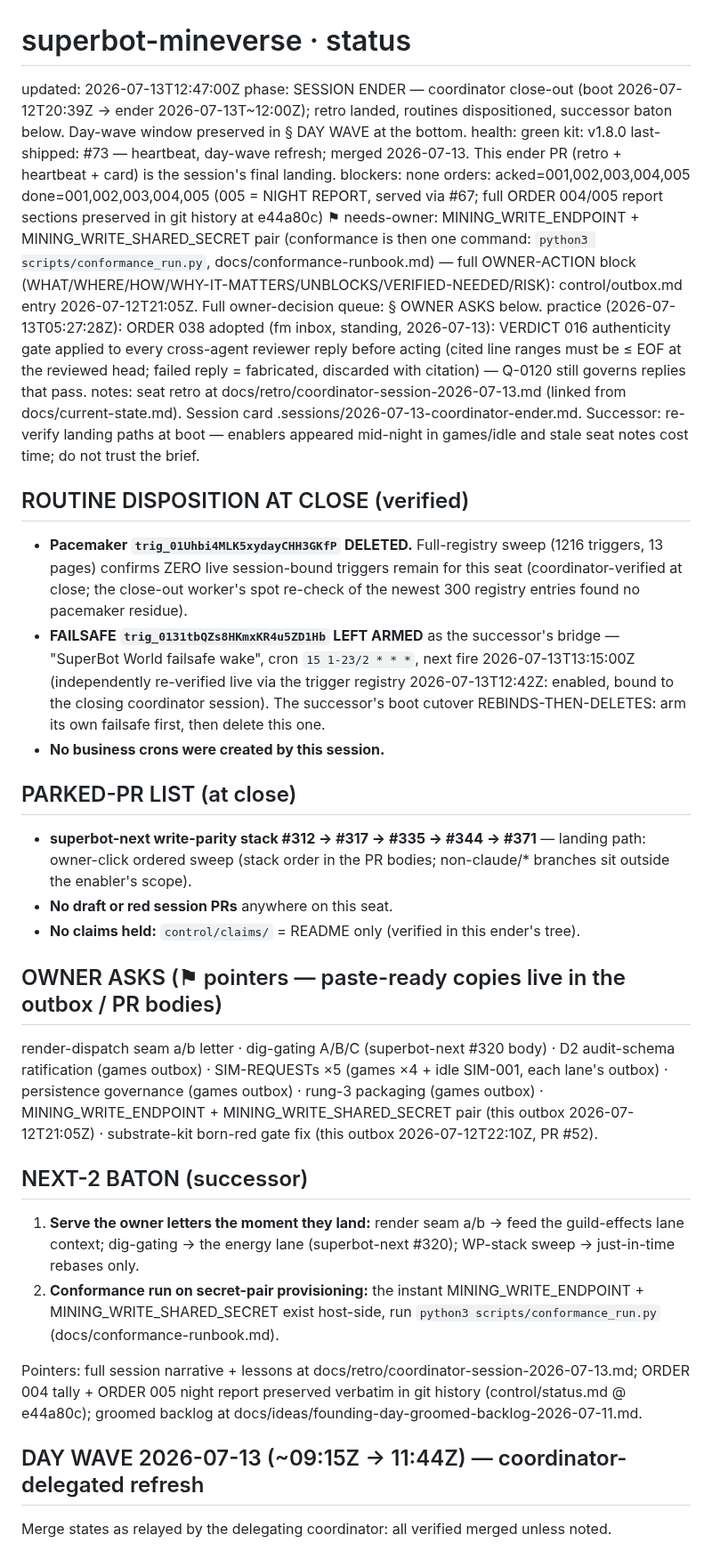
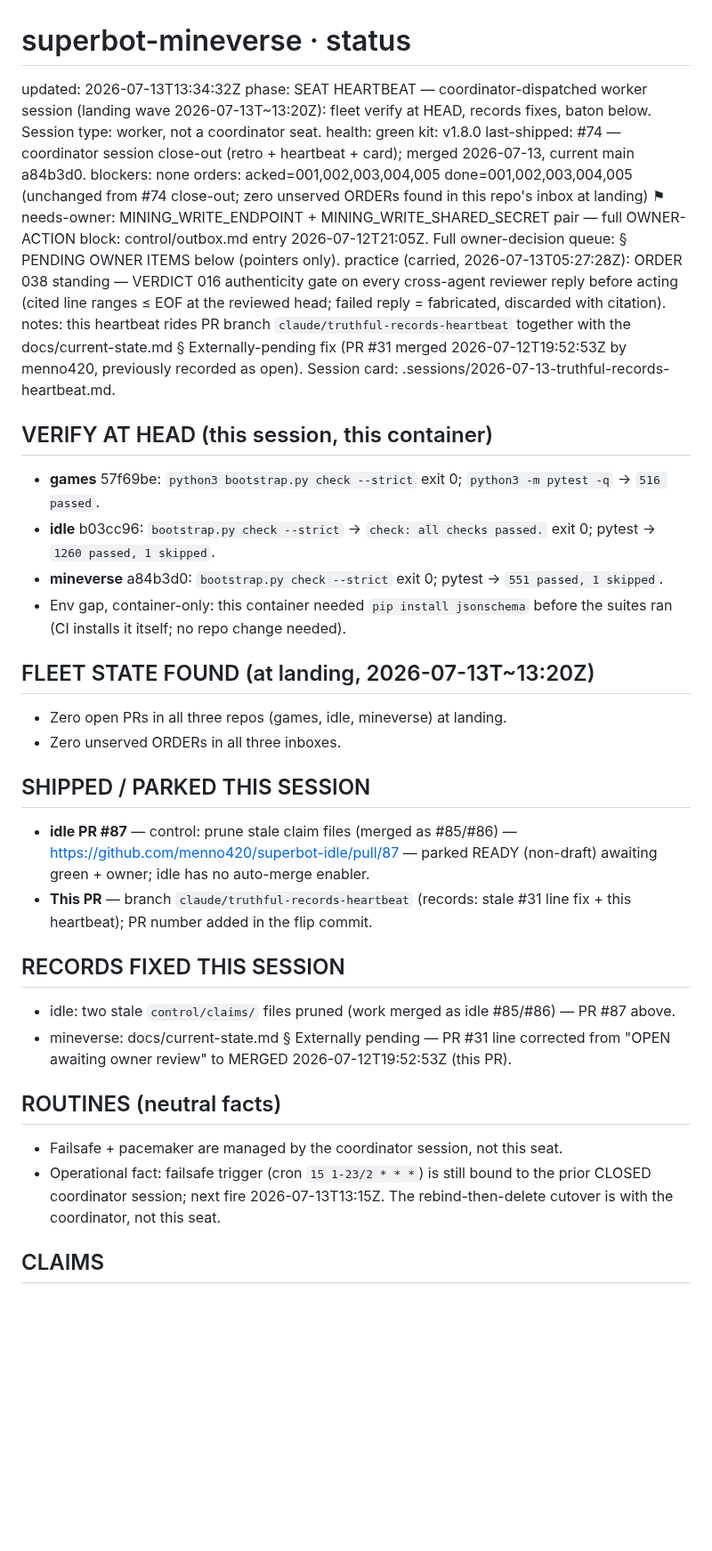
Before and after one commit to menno420/superbot-mineverse, a Markdown page: control/status.md, the part around one of its changes. Shown at 89% size. GitHub-like rendering; blank space fills up the shorter version.

Commit message:
control: seat heartbeat — fleet verify at HEAD, records fixes, baton
Wholesale refresh of control/status.md per heartbeat convention:
verify results for all three repos at HEAD (games 516 passed, idle
1260 passed 1 skipped, mineverse 551 passed 1 skipped; strict check
exit 0 everywhere), fleet state found (zero open PRs, zero unserved
ORDERs at landing), shipped/parked list, records fixed, routine facts
(failsafe still bound to the closed coordinator session), next-2
stale-records baton, and pending owner pointers.

```diff
--- a/control/status.md
+++ b/control/status.md
@@ -1,62 +1,41 @@
 # superbot-mineverse · status
-updated: 2026-07-13T12:47:00Z
-phase: SESSION ENDER — coordinator close-out (boot 2026-07-12T20:39Z → ender 2026-07-13T~12:00Z); retro landed, routines dispositioned, successor baton below. Day-wave window preserved in § DAY WAVE at the bottom.
+updated: 2026-07-13T13:34:32Z
+phase: SEAT HEARTBEAT — coordinator-dispatched worker session (landing wave 2026-07-13T~13:20Z): fleet verify at HEAD, records fixes, baton below. Session type: worker, not a coordinator seat.
 health: green
 kit: v1.8.0
-last-shipped: #73 — heartbeat, day-wave refresh; merged 2026-07-13. This ender PR (retro + heartbeat + card) is the session's final landing.
+last-shipped: #74 — coordinator session close-out (retro + heartbeat + card); merged 2026-07-13, current main a84b3d0.
 blockers: none
-orders: acked=001,002,003,004,005 done=001,002,003,004,005 (005 = NIGHT REPORT, served via #67; full ORDER 004/005 report sections preserved in git history at e44a80c)
-⚑ needs-owner: MINING_WRITE_ENDPOINT + MINING_WRITE_SHARED_SECRET pair (conformance is then one command: `python3 scripts/conformance_run.py`, docs/conformance-runbook.md) — full OWNER-ACTION block (WHAT/WHERE/HOW/WHY-IT-MATTERS/UNBLOCKS/VERIFIED-NEEDED/RISK): control/outbox.md entry 2026-07-12T21:05Z. Full owner-decision queue: § OWNER ASKS below.
-practice (2026-07-13T05:27:28Z): ORDER 038 adopted (fm inbox, standing, 2026-07-13): VERDICT 016 authenticity gate applied to every cross-agent reviewer reply before acting (cited line ranges must be ≤ EOF at the reviewed head; failed reply = fabricated, discarded with citation) — Q-0120 still governs replies that pass.
-notes: seat retro at docs/retro/coordinator-session-2026-07-13.md (linked from docs/current-state.md). Session card .sessions/2026-07-13-coordinator-ender.md. Successor: re-verify landing paths at boot — enablers appeared mid-night in games/idle and stale seat notes cost time; do not trust the brief.
+orders: acked=001,002,003,004,005 done=001,002,003,004,005 (unchanged from #74 close-out; zero unserved ORDERs found in this repo's inbox at landing)
+⚑ needs-owner: MINING_WRITE_ENDPOINT + MINING_WRITE_SHARED_SECRET pair — full OWNER-ACTION block: control/outbox.md entry 2026-07-12T21:05Z. Full owner-decision queue: § PENDING OWNER ITEMS below (pointers only).
+practice (carried, 2026-07-13T05:27:28Z): ORDER 038 standing — VERDICT 016 authenticity gate on every cross-agent reviewer reply before acting (cited line ranges ≤ EOF at the reviewed head; failed reply = fabricated, discarded with citation).
+notes: this heartbeat rides PR branch `claude/truthful-records-heartbeat` together with the docs/current-state.md § Externally-pending fix (PR #31 merged 2026-07-12T19:52:53Z by menno420, previously recorded as open). Session card: .sessions/2026-07-13-truthful-records-heartbeat.md.
 
-## ROUTINE DISPOSITION AT CLOSE (verified)
+## VERIFY AT HEAD (this session, this container)
 
-- **Pacemaker `trig_01Uhbi4MLK5xydayCHH3GKfP` DELETED.** Full-registry sweep
-  (1216 triggers, 13 pages) confirms ZERO live session-bound triggers remain
-  for this seat (coordinator-verified at close; the close-out worker's spot
-  re-check of the newest 300 registry entries found no pacemaker residue).
-- **FAILSAFE `trig_0131tbQZs8HKmxKR4u5ZD1Hb` LEFT ARMED** as the successor's
-  bridge — "SuperBot World failsafe wake", cron `15 1-23/2 * * *`, next fire
-  2026-07-13T13:15:00Z (independently re-verified live via the trigger
-  registry 2026-07-13T12:42Z: enabled, bound to the closing coordinator
-  session). The successor's boot cutover REBINDS-THEN-DELETES: arm its own
-  failsafe first, then delete this one.
-- **No business crons were created by this session.**
+- **games** 57f69be: `python3 bootstrap.py check --strict` exit 0; `python3 -m pytest -q` → `516 passed`.
+- **idle** b03cc96: `bootstrap.py check --strict` → `check: all checks passed.` exit 0; pytest → `1260 passed, 1 skipped`.
+- **mineverse** a84b3d0: `bootstrap.py check --strict` exit 0; pytest → `551 passed, 1 skipped`.
+- Env gap, container-only: this container needed `pip install jsonschema` before the suites ran (CI installs it itself; no repo change needed).
 
-## PARKED-PR LIST (at close)
+## FLEET STATE FOUND (at landing, 2026-07-13T~13:20Z)
 
-- **superbot-next write-parity stack #312 → #317 → #335 → #344 → #371** —
-  landing path: owner-click ordered sweep (stack order in the PR bodies;
-  non-claude/* branches sit outside the enabler's scope).
-- **No draft or red session PRs** anywhere on this seat.
-- **No claims held:** `control/claims/` = README only (verified in this
-  ender's tree).
+- Zero open PRs in all three repos (games, idle, mineverse) at landing.
+- Zero unserved ORDERs in all three inboxes.
 
-## OWNER ASKS (⚑ pointers — paste-ready copies live in the outbox / PR bodies)
+## SHIPPED / PARKED THIS SESSION
 
-render-dispatch seam a/b letter · dig-gating A/B/C (superbot-next #320 body) ·
-D2 audit-schema ratification (games outbox) · SIM-REQUESTs ×5 (games ×4 +
-idle SIM-001, each lane's outbox) · persistence governance (games outbox) ·
-rung-3 packaging (games outbox) · MINING_WRITE_ENDPOINT +
-MINING_WRITE_SHARED_SECRET pair (this outbox 2026-07-12T21:05Z) ·
-substrate-kit born-red gate fix (this outbox 2026-07-12T22:10Z, PR #52).
+- **idle PR #87** — control: prune stale claim files (merged as #85/#86) — https://github.com/menno420/superbot-idle/pull/87 — parked READY (non-draft) awaiting green + owner; idle has no auto-merge enabler.
+- **This PR** — branch `claude/truthful-records-heartbeat` (records: stale #31 line fix + this heartbeat); PR number added in the flip commit.
 
-## NEXT-2 BATON (successor)
+## RECORDS FIXED THIS SESSION
 
-1. **Serve the owner letters the moment they land:** render seam a/b → feed
-   the guild-effects lane context; dig-gating → the energy lane
-   (superbot-next #320); WP-stack sweep → just-in-time rebases only.
-2. **Conformance run on secret-pair provisioning:** the instant
-   MINING_WRITE_ENDPOINT + MINING_WRITE_SHARED_SECRET exist host-side, run
-   `python3 scripts/conformance_run.py` (docs/conformance-runbook.md).
+- idle: two stale `control/claims/` files pruned (work merged as idle #85/#86) — PR #87 above.
+- mineverse: docs/current-state.md § Externally pending — PR #31 line corrected from "OPEN awaiting owner review" to MERGED 2026-07-12T19:52:53Z (this PR).
 
-Pointers: full session narrative + lessons at
-docs/retro/coordinator-session-2026-07-13.md; ORDER 004 tally + ORDER 005
-night report preserved verbatim in git history (control/status.md @ e44a80c);
-groomed backlog at docs/ideas/founding-day-groomed-backlog-2026-07-11.md.
+## ROUTINES (neutral facts)
 
-## DAY WAVE 2026-07-13 (~09:15Z → 11:44Z) — coordinator-delegated refresh
+- Failsafe + pacemaker are managed by the coordinator session, not this seat.
+- Operational fact: failsafe trigger (cron `15 1-23/2 * * *`) is still bound to the prior CLOSED coordinator session; next fire 2026-07-13T13:15Z. The rebind-then-delete cutover is with the coordinator, not this seat.
 
-Merge states as relayed by the delegating coordinator: all verified merged unless noted.
+## CLAIMS
 
```
Also changed, not shown: other parts of control/status.md (+12 -6 lines).
